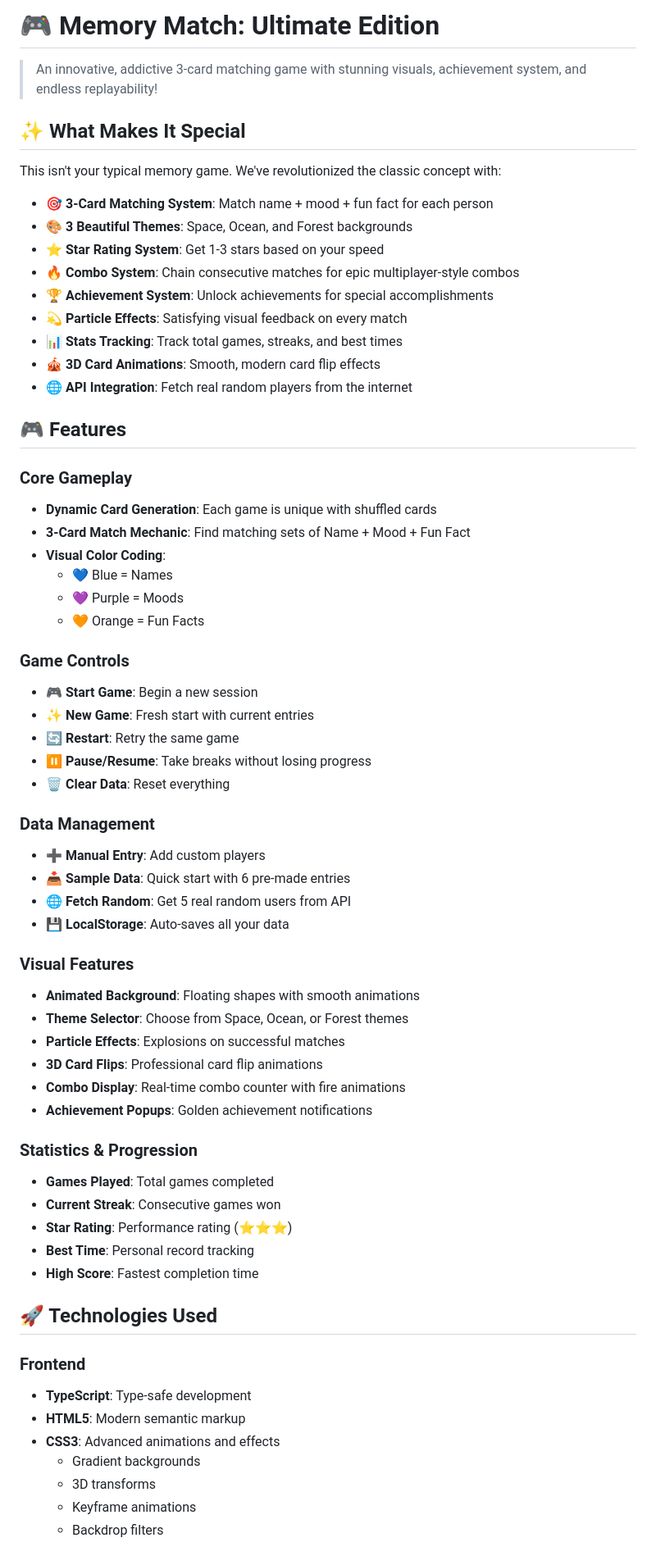
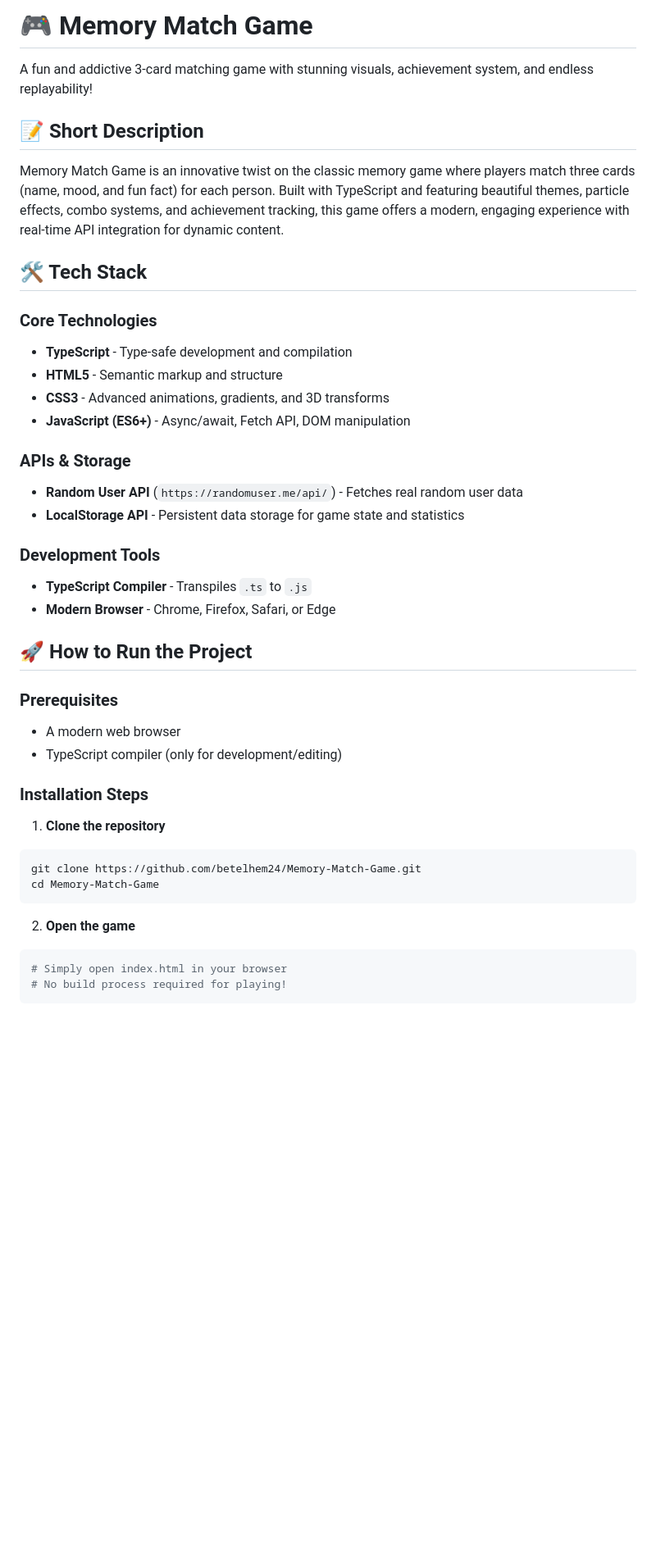
Before and after one commit to betelhem24/Memory-Match-Game, a Markdown page: README.md, the part around the change printed below. Shown: that part at 82% size. Rendered like a GitHub page; blank space fills up the shorter version.

Commit message:
Add complete README documentation for Memory Match Game

````diff
--- a/README.md
+++ b/README.md
@@ -1,67 +1,44 @@
-# 🎮 Memory Match: Ultimate Edition
+# 🎮 Memory Match Game
 
-> An innovative, addictive 3-card matching game with stunning visuals, achievement system, and endless replayability!
+A fun and addictive 3-card matching game with stunning visuals, achievement system, and endless replayability!
 
-## ✨ What Makes It Special
+## 📝 Short Description
 
-This isn't your typical memory game. We've revolutionized the classic concept with:
+Memory Match Game is an innovative twist on the classic memory game where players match three cards (name, mood, and fun fact) for each person. Built with TypeScript and featuring beautiful themes, particle effects, combo systems, and achievement tracking, this game offers a modern, engaging experience with real-time API integration for dynamic content.
 
-- **🎯 3-Card Matching System**: Match name + mood + fun fact for each person
-- **🎨 3 Beautiful Themes**: Space, Ocean, and Forest backgrounds
-- **⭐ Star Rating System**: Get 1-3 stars based on your speed
-- **🔥 Combo System**: Chain consecutive matches for epic multiplayer-style combos
-- **🏆 Achievement System**: Unlock achievements for special accomplishments
-- **💫 Particle Effects**: Satisfying visual feedback on every match
-- **📊 Stats Tracking**: Track total games, streaks, and best times
-- **🎪 3D Card Animations**: Smooth, modern card flip effects
-- **🌐 API Integration**: Fetch real random players from the internet
+## 🛠️ Tech Stack
 
-## 🎮 Features
+### Core Technologies
+- **TypeScript** - Type-safe development and compilation
+- **HTML5** - Semantic markup and structure
+- **CSS3** - Advanced animations, gradients, and 3D transforms
+- **JavaScript (ES6+)** - Async/await, Fetch API, DOM manipulation
 
-### Core Gameplay
-- **Dynamic Card Generation**: Each game is unique with shuffled cards
-- **3-Card Match Mechanic**: Find matching sets of Name + Mood + Fun Fact
-- **Visual Color Coding**:
-  - 💙 Blue = Names
-  - 💜 Purple = Moods
-  - 🧡 Orange = Fun Facts
+### APIs & Storage
+- **Random User API** (`https://randomuser.me/api/`) - Fetches real random user data
+- **LocalStorage API** - Persistent data storage for game state and statistics
 
-### Game Controls
-- **🎮 Start Game**: Begin a new session
-- **✨ New Game**: Fresh start with current entries
-- **🔄 Restart**: Retry the same game
-- **⏸️ Pause/Resume**: Take breaks without losing progress
-- **🗑️ Clear Data**: Reset everything
+### Development Tools
+- **TypeScript Compiler** - Transpiles `.ts` to `.js`
+- **Modern Browser** - Chrome, Firefox, Safari, or Edge
 
-### Data Management
-- **➕ Manual Entry**: Add custom players
-- **📥 Sample Data**: Quick start with 6 pre-made entries
-- **🌐 Fetch Random**: Get 5 real random users from API
-- **💾 LocalStorage**: Auto-saves all your data
+## 🚀 How to Run the Project
 
-### Visual Features
-- **Animated Background**: Floating shapes with smooth animations
-- **Theme Selector**: Choose from Space, Ocean, or Forest themes
-- **Particle Effects**: Explosions on successful matches
-- **3D Card Flips**: Professional card flip animations
-- **Combo Display**: Real-time combo counter with fire animations
-- **Achievement Popups**: Golden achievement notifications
+### Prerequisites
+- A modern web browser
+- TypeScript compiler (only for development/editing)
 
-### Statistics & Progression
-- **Games Played**: Total games completed
-- **Current Streak**: Consecutive games won
-- **Star Rating**: Performance rating (⭐⭐⭐)
-- **Best Time**: Personal record tracking
-- **High Score**: Fastest completion time
+### Installation Steps
 
-## 🚀 Technologies Used
+1. **Clone the repository**
+```bash
+git clone https://github.com/betelhem24/Memory-Match-Game.git
+cd Memory-Match-Game
+```
 
-### Frontend
-- **TypeScript**: Type-safe development
-- **HTML5**: Modern semantic markup
-- **CSS3**: Advanced animations and effects
-  - Gradient backgrounds
-  - 3D transforms
-  - Keyframe animations
-  - Backdrop filters
+2. **Open the game**
+```bash
+# Simply open index.html in your browser
+# No build process required for playing!
+```
 
````
Also changed, not shown: other parts of README.md (+65 -190 lines).
